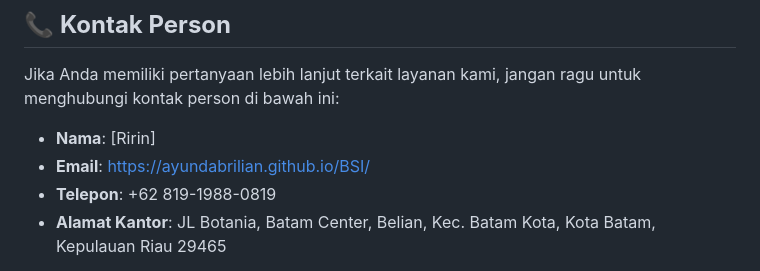
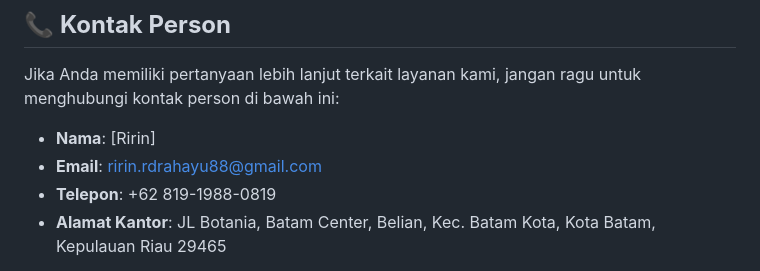
Before and after one commit to ayundabrilian/BSI, a Markdown page: README.md, the part around the change. GitHub-like rendering.

```diff
--- a/README.md
+++ b/README.md
@@ -36,7 +36,7 @@ Kami menjamin keamanan data nasabah yang disimpan dan diproses melalui website i
 Jika Anda memiliki pertanyaan lebih lanjut terkait layanan kami, jangan ragu untuk menghubungi kontak person di bawah ini:
 
 - **Nama**: [Ririn]
-- **Email**: https://ayundabrilian.github.io/BSI/
+- **Email**: ririn.rdrahayu88@gmail.com
 - **Telepon**: +62 819-1988-0819
 - **Alamat Kantor**: JL Botania, Batam Center, Belian, Kec. Batam Kota, Kota Batam, Kepulauan Riau 29465
 
```
